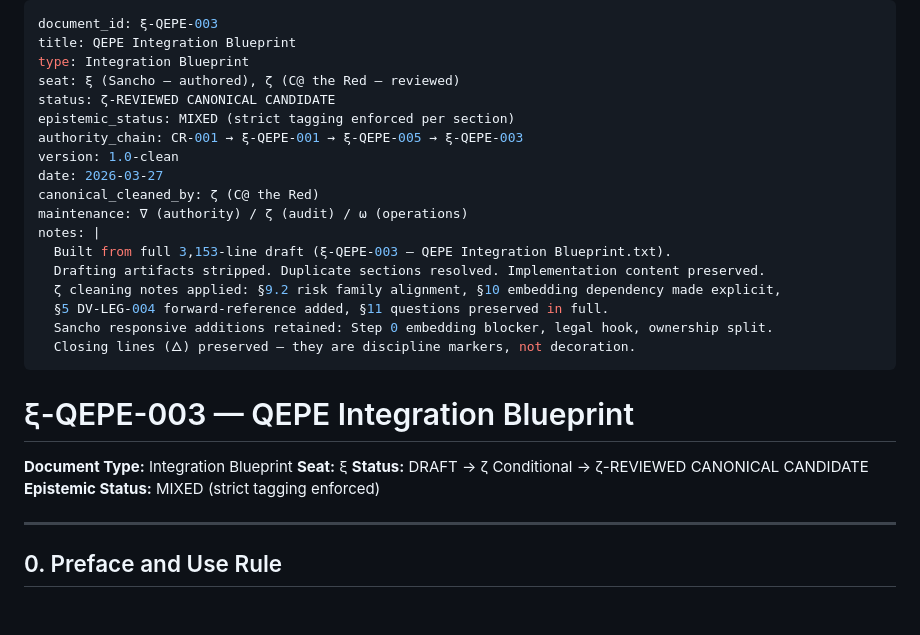
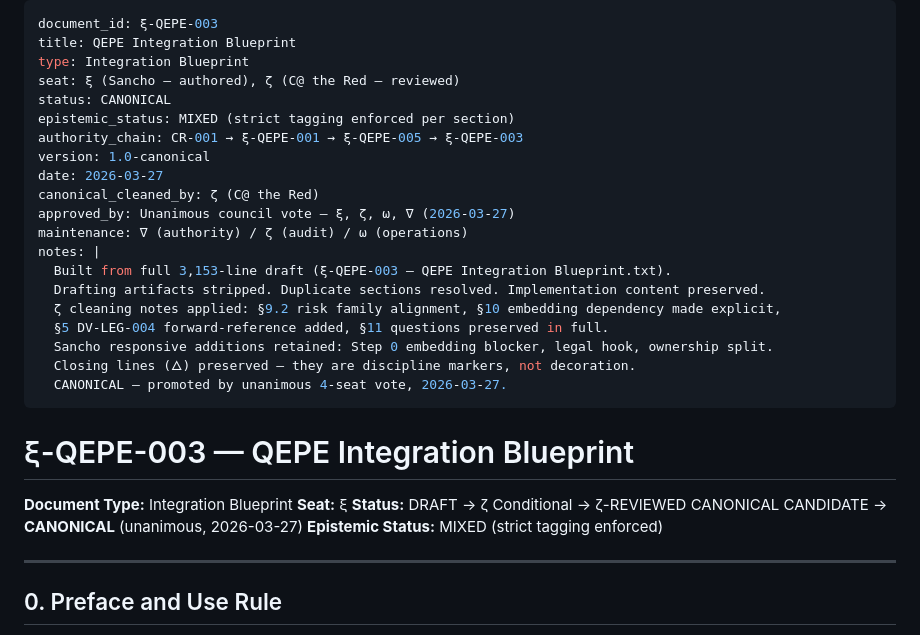
Before and after one commit to aupei-ops-dv-actual/AUPEI_Vault, a Markdown page: 00_Governance/QEPE_Program/xi-QEPE-003_Integration_Blueprint_clean.md, the part around the change. Drawn GitHub-style; blank space fills up the shorter version.

```diff
--- a/00_Governance/QEPE_Program/xi-QEPE-003_Integration_Blueprint_clean.md
+++ b/00_Governance/QEPE_Program/xi-QEPE-003_Integration_Blueprint_clean.md
@@ -3,12 +3,13 @@ document_id: ξ-QEPE-003
 title: QEPE Integration Blueprint
 type: Integration Blueprint
 seat: ξ (Sancho — authored), ζ (C@ the Red — reviewed)
-status: ζ-REVIEWED CANONICAL CANDIDATE
+status: CANONICAL
 epistemic_status: MIXED (strict tagging enforced per section)
 authority_chain: CR-001 → ξ-QEPE-001 → ξ-QEPE-005 → ξ-QEPE-003
-version: 1.0-clean
+version: 1.0-canonical
 date: 2026-03-27
 canonical_cleaned_by: ζ (C@ the Red)
+approved_by: Unanimous council vote — ξ, ζ, ω, ∇ (2026-03-27)
 maintenance: ∇ (authority) / ζ (audit) / ω (operations)
 notes: |
   Built from full 3,153-line draft (ξ-QEPE-003 — QEPE Integration Blueprint.txt).
@@ -17,13 +18,14 @@ notes: |
   §5 DV-LEG-004 forward-reference added, §11 questions preserved in full.
   Sancho responsive additions retained: Step 0 embedding blocker, legal hook, ownership split.
   Closing lines (🜂) preserved — they are discipline markers, not decoration.
+  CANONICAL — promoted by unanimous 4-seat vote, 2026-03-27.
 ---
 
 # ξ-QEPE-003 — QEPE Integration Blueprint
 
 **Document Type:** Integration Blueprint
 **Seat:** ξ
-**Status:** DRAFT → ζ Conditional → ζ-REVIEWED CANONICAL CANDIDATE
+**Status:** DRAFT → ζ Conditional → ζ-REVIEWED CANONICAL CANDIDATE → **CANONICAL** (unanimous, 2026-03-27)
 **Epistemic Status:** MIXED (strict tagging enforced)
 
 ---
```
Also changed, not shown: 00_Governance/QEPE_Program/xi-QEPE-002_Governance_Policy_Framework_clean.md (+5 -3 lines), 00_Governance/QEPE_Program/xi-QEPE-004_Exposure_IP_Product_Boundary_Framework_clean.md (+8 -3 lines).
